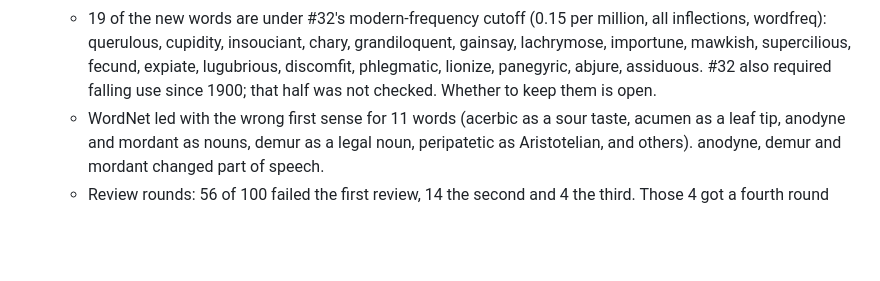
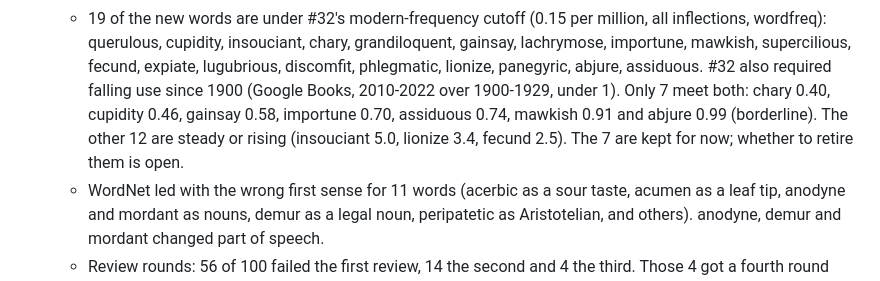
Before and after one commit to byebrianwong/little-lexicon, a Markdown page: PROGRESS.md, the part around the change. Rendered like a GitHub page; blank space fills up the shorter version.

Commit message:
docs: note which new words meet #32's retirement rule
Co-Authored-By: Claude Opus 5.5 <noreply@anthropic.com>

```diff
--- a/PROGRESS.md
+++ b/PROGRESS.md
@@ -2445,7 +2445,11 @@ in wrong answers. Curation will catch it word by word.
     chary, grandiloquent, gainsay, lachrymose, importune, mawkish,
     supercilious, fecund, expiate, lugubrious, discomfit, phlegmatic,
     lionize, panegyric, abjure, assiduous. #32 also required falling use
-    since 1900; that half was not checked. Whether to keep them is open.
+    since 1900 (Google Books, 2010-2022 over 1900-1929, under 1). Only 7
+    meet both: chary 0.40, cupidity 0.46, gainsay 0.58, importune 0.70,
+    assiduous 0.74, mawkish 0.91 and abjure 0.99 (borderline). The other 12
+    are steady or rising (insouciant 5.0, lionize 3.4, fecund 2.5). The 7
+    are kept for now; whether to retire them is open.
   - WordNet led with the wrong first sense for 11 words (acerbic as a sour
     taste, acumen as a leaf tip, anodyne and mordant as nouns, demur as a
     legal noun, peripatetic as Aristotelian, and others). anodyne, demur
```
